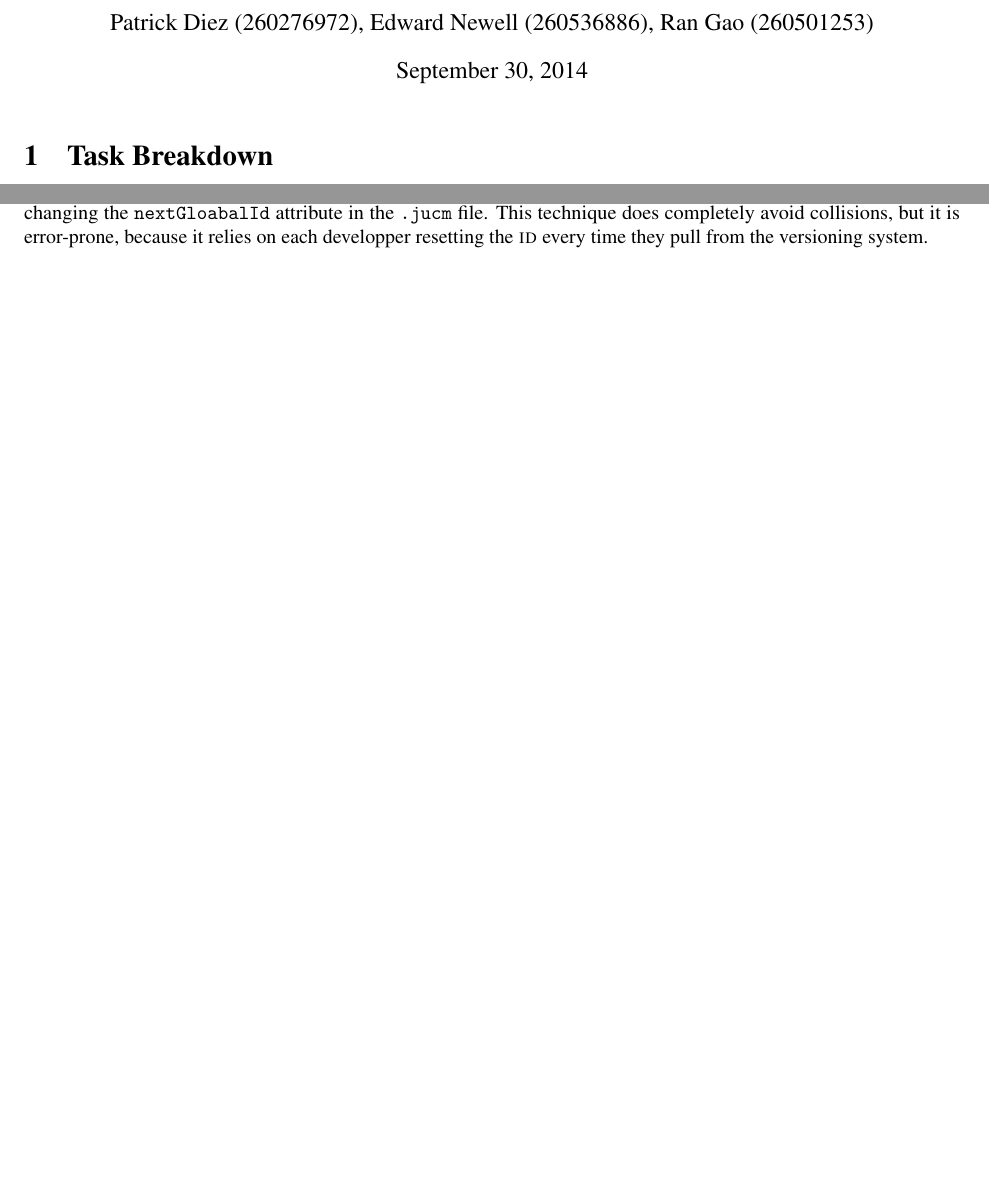
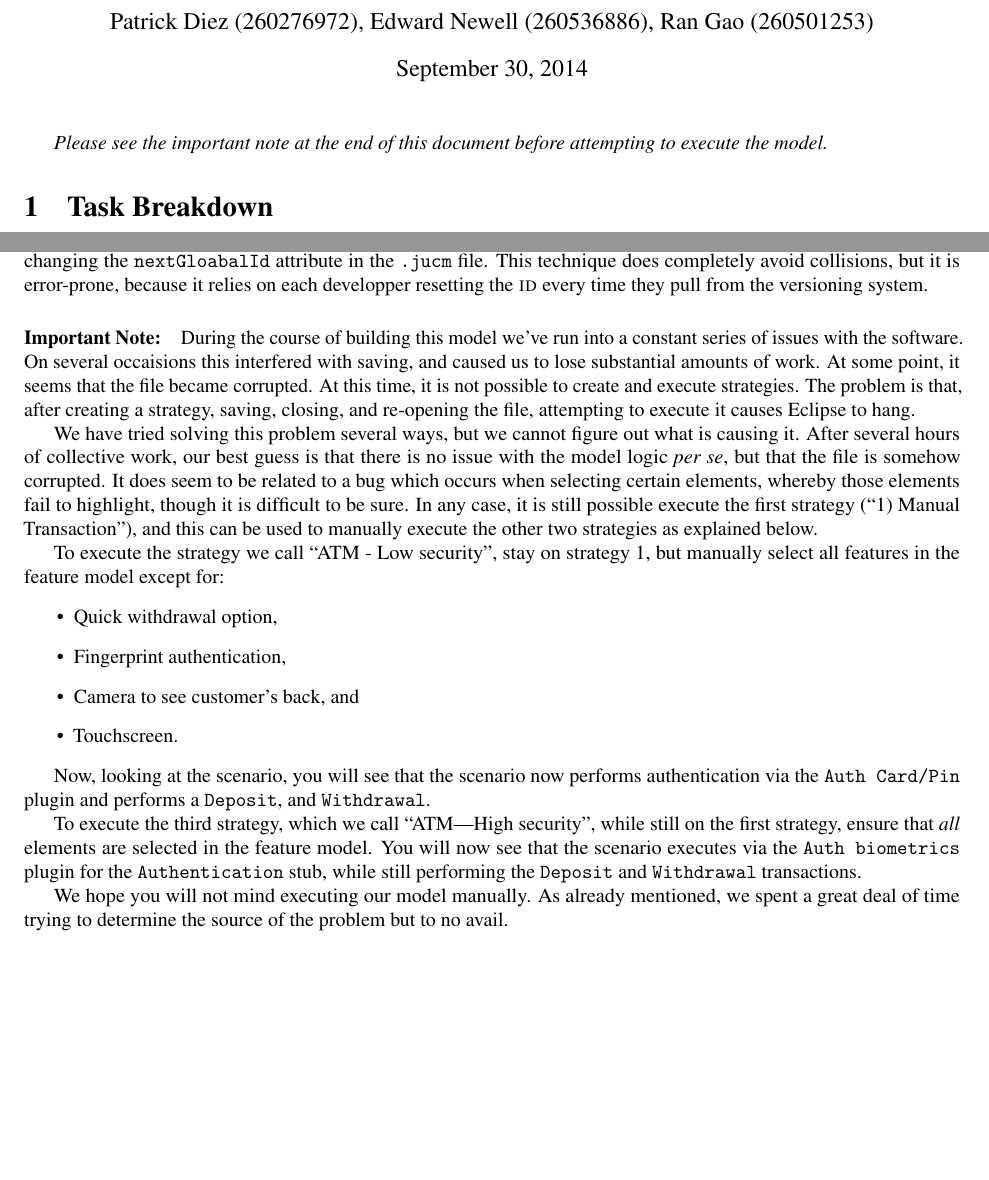
Before and after one commit to MagicKagari/COMP533_assignment1, a LaTeX document (report/report.tex): two parts of pages 1 and 2 of 2, joined at a grey line, cut so that both start at the same text, the shorter picture padded with empty space. Compiled offline with pdfLaTeX.

Commit message:
add disclaimer to report

```diff
--- a/report/report.tex
+++ b/report/report.tex
@@ -20,6 +20,9 @@
 %-------------------------------------------
 \begin{document}
 \maketitle                              % creates title page
+
+\textit{Please see the important note at the end of this document before
+attempting to execute the model.}
 
 \section{Task Breakdown}
 Ran Gao implemented the plugin map for the 'Withdraw' stub of the root map,
@@ -122,5 +125,49 @@ having negative impacts on some goals.
 	because it relies on each developper resetting the \textsc{id} every time they pull
 	from the versioning system.
 
+	\paragraph{Important Note:} During the course of building this model
+	we've run into a constant series of issues with the  software.  On
+	several occaisions this interfered with saving, and caused us
+	to lose substantial amounts of work.  At some point, it seems that the
+	file became corrupted.  At this time, it is not
+	possible to create and execute strategies.  The problem is that, after
+	creating a strategy, saving, closing, and re-opening the file, attempting
+	to execute it causes Eclipse to hang.
 
+	We have tried
+	solving this problem several ways, but we cannot figure out what is causing
+	it.  After several hours of collective work, our best guess is that
+	there is no issue with the model logic \textit{per se}, but that the file
+	is somehow corrupted.
+	It does seem to be related to a bug which occurs when selecting
+	certain elements, whereby those elements fail to highlight, though it is
+	difficult to be sure.  In any case,
+	it is still possible execute the first strategy
+	(``1) Manual Transaction''), and this can be used to manually execute
+	the other two strategies as explained below.
+
+	To execute the strategy we call ``ATM - Low security'', stay on strategy
+	1, but manually select all features in the feature model except for:
+	\begin{itemize}
+		\item{Quick withdrawal option,}
+		\item{Fingerprint authentication,}
+		\item{Camera to see customer's back, and}
+		\item{Touchscreen.}
+	\end{itemize}
+
+	Now, looking at the scenario, you will see that the scenario now performs
+	authentication via the \texttt{Auth Card/Pin} plugin and performs
+	a \texttt{Deposit}, and \texttt{Withdrawal}.
+
+	To execute the third strategy, which we call ``ATM---High security'',
+	while still on the first strategy, ensure that \textit{all} elements are
+	selected
+	in the feature model.  You will now see that the scenario executes via
+	the \texttt{Auth biometrics} plugin for the \texttt{Authentication} stub,
+	while still performing the \texttt{Deposit} and \texttt{Withdrawal}
+	transactions.
+
+	We hope you will not mind executing our model manually.  As already
+	mentioned, we spent a great deal of time trying to determine the source
+	of the problem but to no avail.
 \end{document}
```
